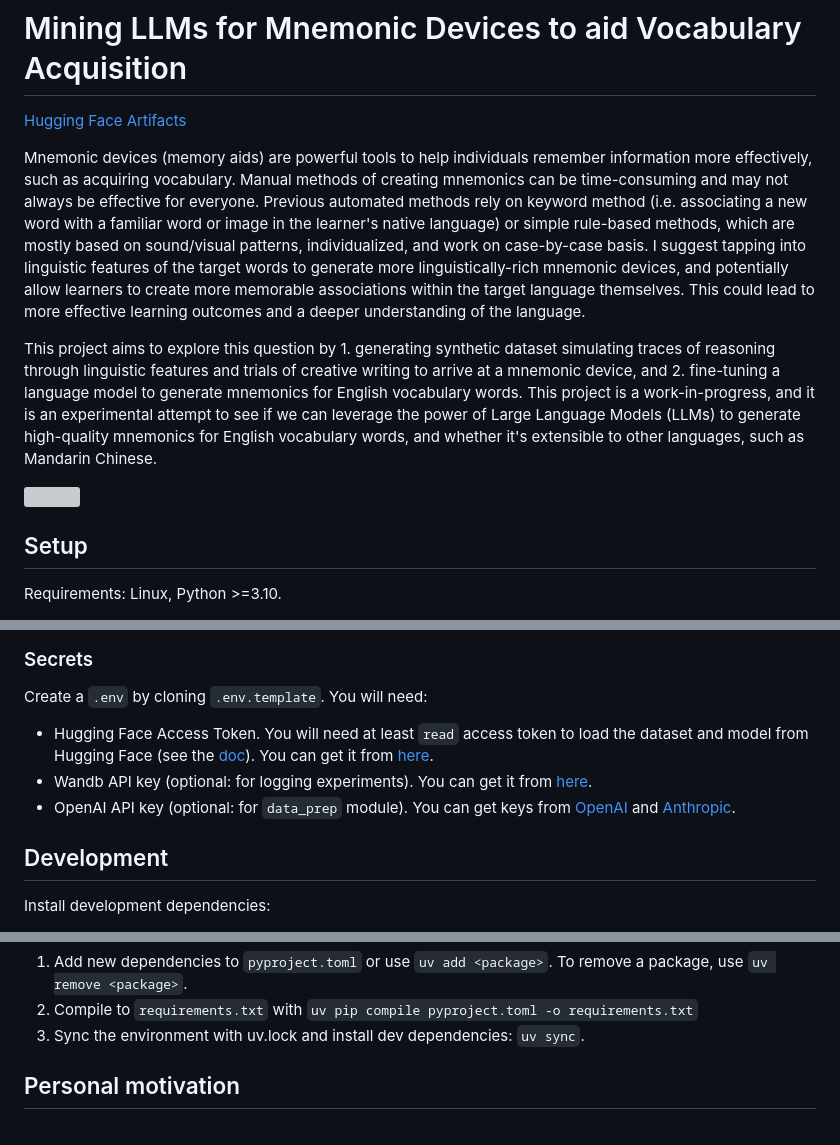
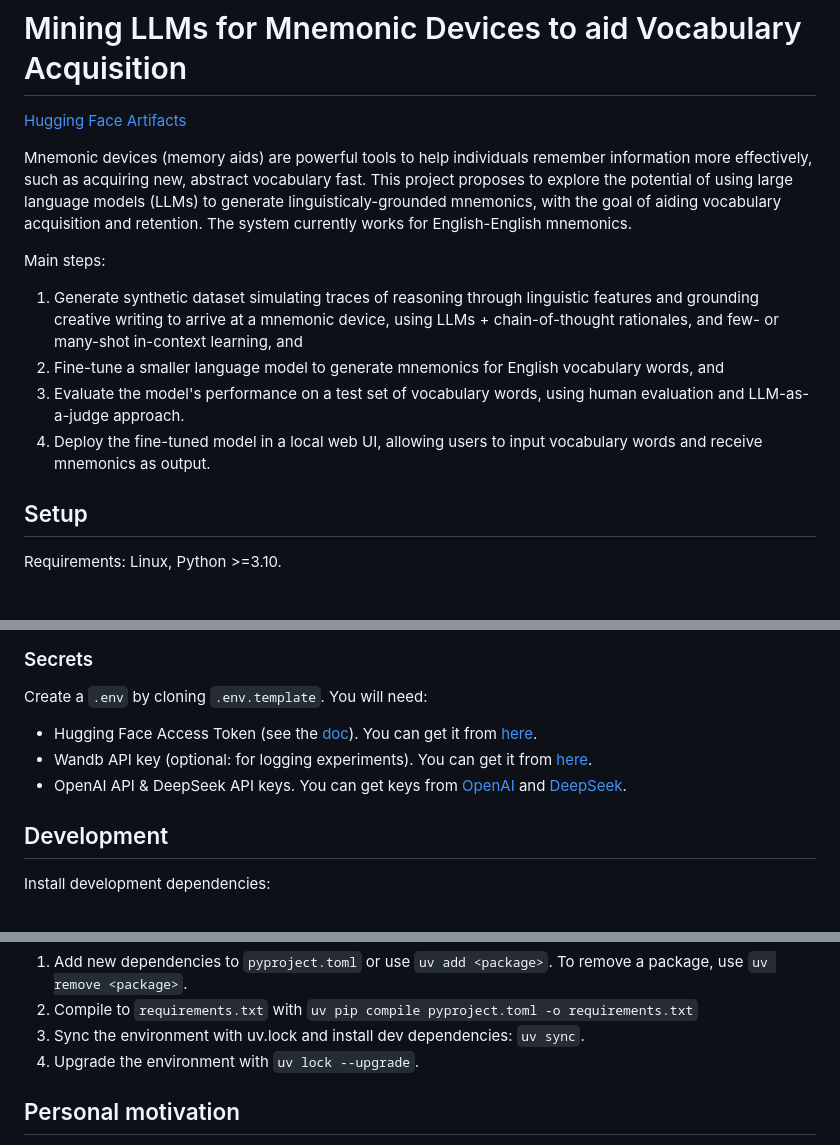
Before and after one commit to chiffonng/mnemonic-gen, a Markdown page: README.md, 3 parts joined by grey strips. GitHub-like rendering; grey boxes are pictures that could not be loaded.

Commit message:
docs: update README to clarify project goals and enhance instructions

```diff
--- a/README.md
+++ b/README.md
@@ -2,11 +2,14 @@
 
 [Hugging Face Artifacts](https://huggingface.co/collections/chiffonng/mnemonic-generation-67563a0a1ab91e84e9827579)
 
-Mnemonic devices (memory aids) are powerful tools to help individuals remember information more effectively, such as acquiring vocabulary. Manual methods of creating mnemonics can be time-consuming and may not always be effective for everyone. Previous automated methods rely on keyword method (i.e. associating a new word with a familiar word or image in the learner's native language) or simple rule-based methods, which are mostly based on sound/visual patterns, individualized, and work on case-by-case basis. I suggest tapping into linguistic features of the target words to generate more linguistically-rich mnemonic devices, and potentially allow learners to create more memorable associations within the target language themselves. This could lead to more effective learning outcomes and a deeper understanding of the language.
+Mnemonic devices (memory aids) are powerful tools to help individuals remember information more effectively, such as acquiring new, abstract vocabulary fast. This project proposes to explore the potential of using large language models (LLMs) to generate linguisticaly-grounded mnemonics, with the goal of aiding vocabulary acquisition and retention. The system currently works for English-English mnemonics.
 
-This project aims to explore this question by 1. generating synthetic dataset simulating traces of reasoning through linguistic features and trials of creative writing to arrive at a mnemonic device, and 2. fine-tuning a language model to generate mnemonics for English vocabulary words. This project is a work-in-progress, and it is an experimental attempt to see if we can leverage the power of Large Language Models (LLMs) to generate high-quality mnemonics for English vocabulary words, and whether it's extensible to other languages, such as Mandarin Chinese.
+Main steps:
 
-![](assets/pipeline.svg)
+1. Generate synthetic dataset simulating traces of reasoning through linguistic features and grounding creative writing to arrive at a mnemonic device, using LLMs + chain-of-thought rationales, and few- or many-shot in-context learning, and
+2. Fine-tune a smaller language model to generate mnemonics for English vocabulary words, and
+3. Evaluate the model's performance on a test set of vocabulary words, using human evaluation and LLM-as-a-judge approach.
+4. Deploy the fine-tuned model in a local web UI, allowing users to input vocabulary words and receive mnemonics as output.
 
 ## Setup
 
@@ -28,9 +31,9 @@ uv pip install -r pyproject.toml -e .
 
 Create a `.env` by cloning `.env.template`. You will need:
 
-- Hugging Face Access Token. You will need at least `read` access token to load the dataset and model from Hugging Face (see the [doc](https://huggingface.co/docs/hub/en/security-tokens)). You can get it from [here](https://huggingface.co/settings/token).
+- Hugging Face Access Token (see the [doc](https://huggingface.co/docs/hub/en/security-tokens)). You can get it from [here](https://huggingface.co/settings/token).
 - Wandb API key (optional: for logging experiments). You can get it from [here](https://wandb.ai/authorize).
-- OpenAI API key (optional: for `data_prep` module). You can get keys from [OpenAI](https://platform.openai.com/account/api-keys) and [Anthropic](https://anthropic.com/).
+- OpenAI API & DeepSeek API keys. You can get keys from [OpenAI](https://platform.openai.com/account/api-keys) and [DeepSeek](https://platform.deepseek.com/api_keys).
 
 ## Development
 
@@ -52,6 +55,7 @@ Dealing with dependencies:
 1. Add new dependencies to `pyproject.toml` or use `uv add <package>`. To remove a package, use `uv remove <package>`.
 2. Compile to `requirements.txt` with `uv pip compile pyproject.toml -o requirements.txt`
 3. Sync the environment with uv.lock and install dev dependencies: `uv sync`.
+4. Upgrade the environment with `uv lock --upgrade`.
 
 ## Personal motivation
 
```
